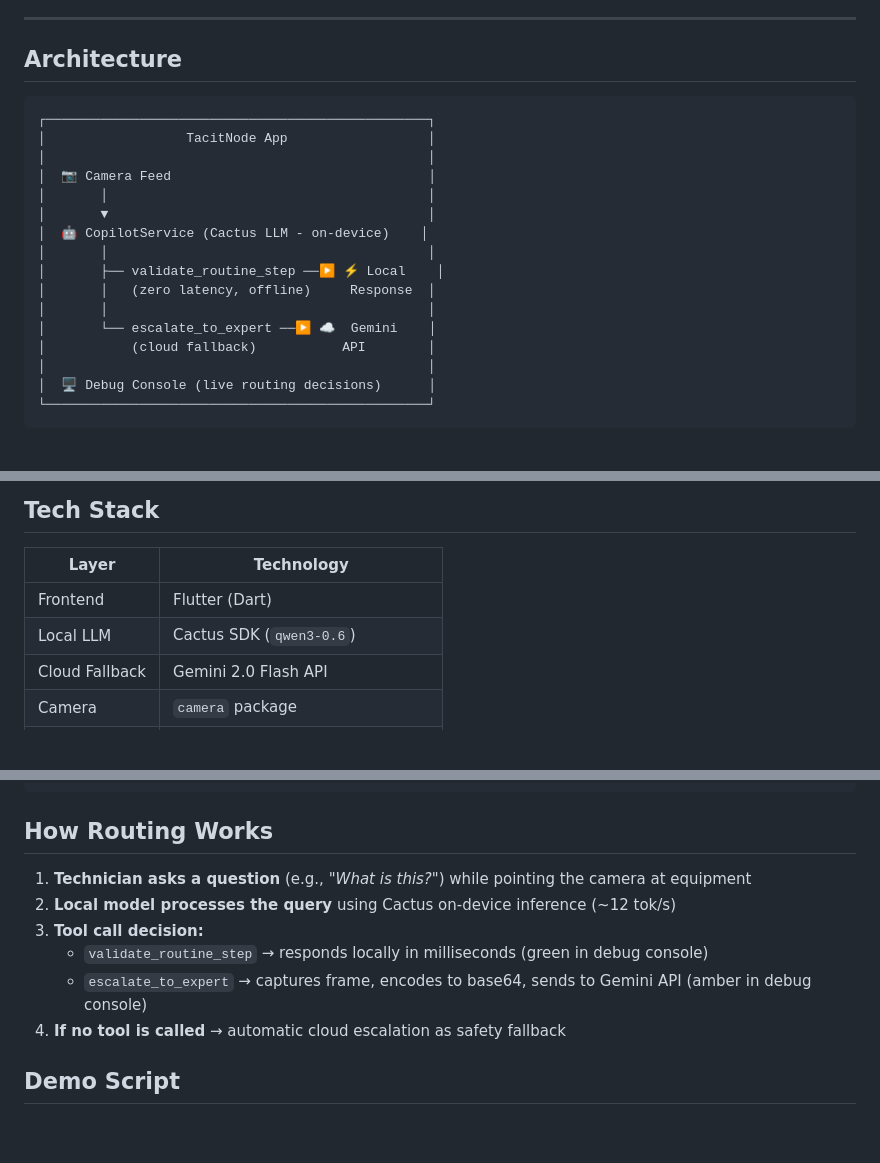
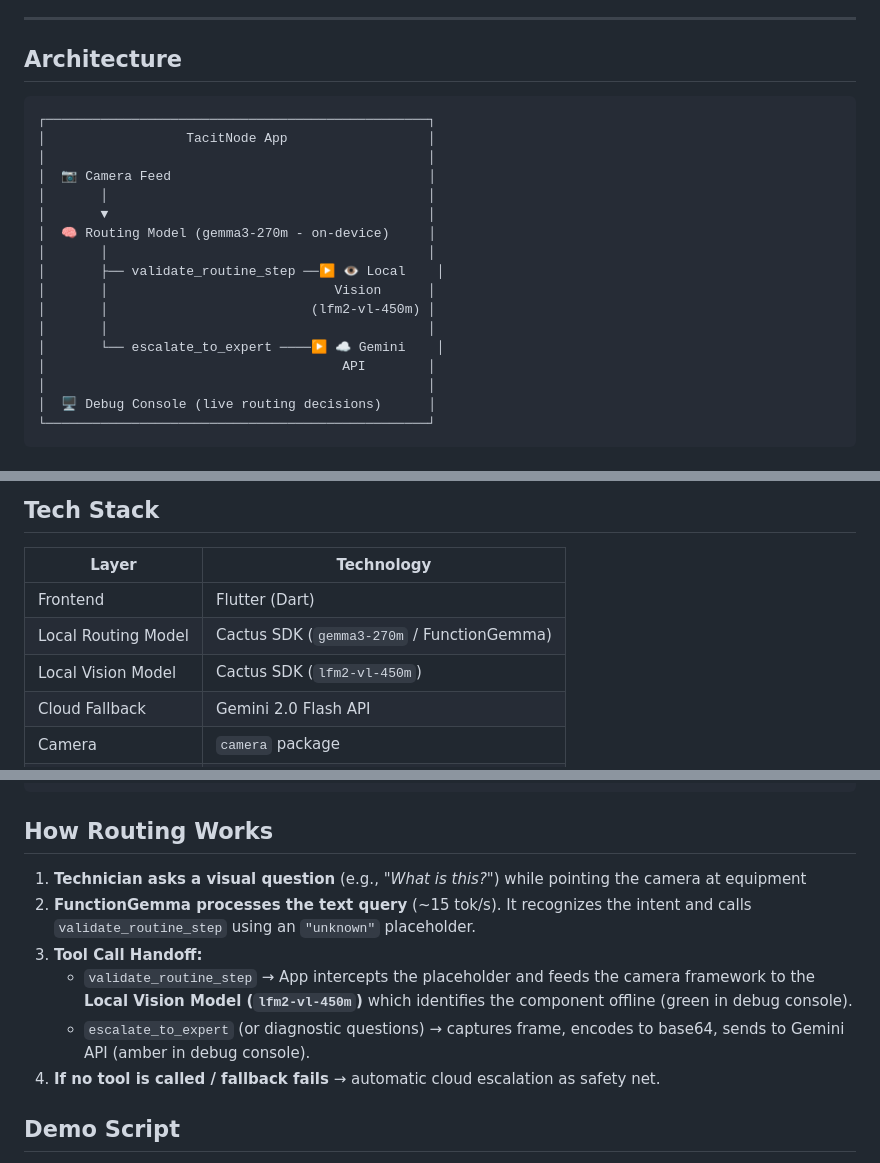
Before and after one commit to ElikplimSunu/tacit_node, a Markdown page: README.md, 3 parts joined by grey strips. Rendered like a GitHub page; blank space fills up the shorter version.

Commit message:
docs: Update README to detail new FunctionGemma routing and local vision model integration.

````diff
--- a/README.md
+++ b/README.md
@@ -8,20 +8,21 @@ TacitNode bridges the "Great Crew Change" knowledge gap by acting as a digital m
 
 ## Architecture
 
-```
+```text
 ┌─────────────────────────────────────────────────┐
 │                  TacitNode App                  │
 │                                                 │
 │  📷 Camera Feed                                 │
 │       │                                         │
 │       ▼                                         │
-│  🤖 CopilotService (Cactus LLM - on-device)    │
+│  🧠 Routing Model (gemma3-270m - on-device)     │
 │       │                                         │
-│       ├── validate_routine_step ──▶ ⚡ Local    │
-│       │   (zero latency, offline)     Response  │
+│       ├── validate_routine_step ──▶ 👁️ Local    │
+│       │                             Vision      │
+│       │                          (lfm2-vl-450m) │
 │       │                                         │
-│       └── escalate_to_expert ──▶ ☁️  Gemini    │
-│           (cloud fallback)           API        │
+│       └── escalate_to_expert ────▶ ☁️ Gemini    │
+│                                      API        │
 │                                                 │
 │  🖥️ Debug Console (live routing decisions)      │
 └─────────────────────────────────────────────────┘
@@ -38,9 +39,10 @@ TacitNode bridges the "Great Crew Change" knowledge gap by acting as a digital m
 ## Tech Stack
 
 | Layer | Technology |
-|-------|-----------|
+|-------|------------|
 | Frontend | Flutter (Dart) |
-| Local LLM | Cactus SDK (`qwen3-0.6`) |
+| Local Routing Model | Cactus SDK (`gemma3-270m` / FunctionGemma) |
+| Local Vision Model | Cactus SDK (`lfm2-vl-450m`) |
 | Cloud Fallback | Gemini 2.0 Flash API |
 | Camera | `camera` package |
 | Secrets | `flutter_dotenv` (`.env` gitignored) |
@@ -100,12 +102,12 @@ lib/
 
 ## How Routing Works
 
-1. **Technician asks a question** (e.g., *"What is this?"*) while pointing the camera at equipment
-2. **Local model processes the query** using Cactus on-device inference (~12 tok/s)
-3. **Tool call decision:**
-   - `validate_routine_step` → responds locally in milliseconds (green in debug console)
-   - `escalate_to_expert` → captures frame, encodes to base64, sends to Gemini API (amber in debug console)
-4. **If no tool is called** → automatic cloud escalation as safety fallback
+1. **Technician asks a visual question** (e.g., *"What is this?"*) while pointing the camera at equipment
+2. **FunctionGemma processes the text query** (~15 tok/s). It recognizes the intent and calls `validate_routine_step` using an `"unknown"` placeholder.
+3. **Tool Call Handoff:**
+   - `validate_routine_step` → App intercepts the placeholder and feeds the camera framework to the **Local Vision Model (`lfm2-vl-450m`)** which identifies the component offline (green in debug console).
+   - `escalate_to_expert` (or diagnostic questions) → captures frame, encodes to base64, sends to Gemini API (amber in debug console).
+4. **If no tool is called / fallback fails** → automatic cloud escalation as safety net.
 
 ## Demo Script
 
````
Also changed, not shown: other parts of README.md (+2 -2 lines).
